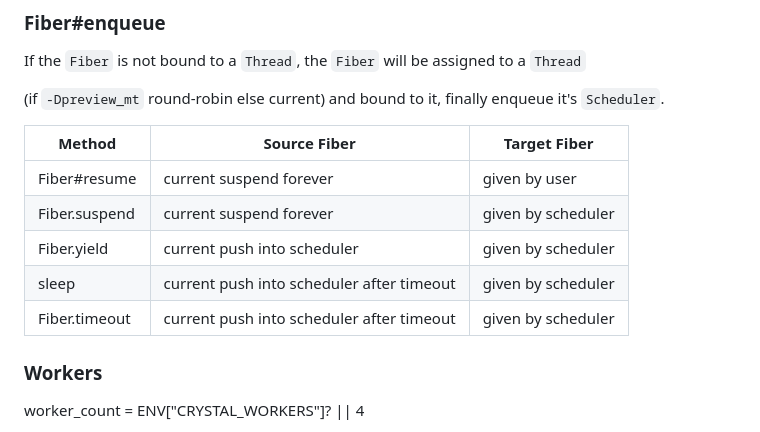
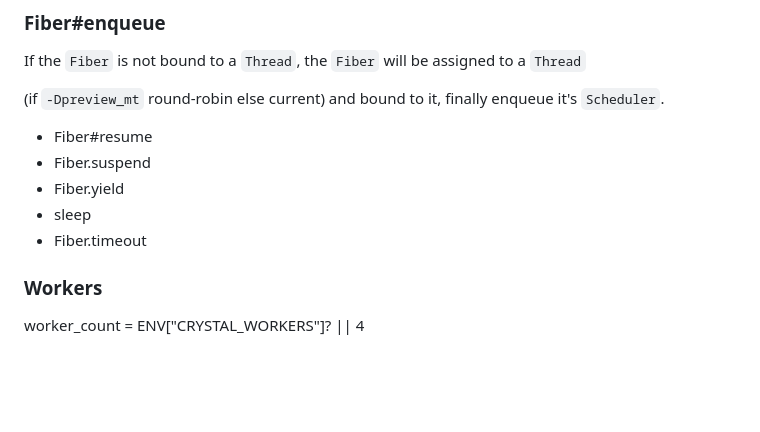
Before and after one commit to lost22git/hello, a Markdown page: hello_crystal/README.md, the part around the change. Rendered like a GitHub page; blank space fills up the shorter version.

Commit message:
[crystal]

```diff
--- a/hello_crystal/README.md
+++ b/hello_crystal/README.md
@@ -343,14 +343,11 @@ If the `Fiber` is not bound to a `Thread`, the `Fiber` will be assigned to a `Th
 
 (if `-Dpreview_mt` round-robin else current) and bound to it, finally enqueue it's `Scheduler`.
 
-
-| Method        | Source Fiber                              | Target Fiber       |
-| ------------- | ----------------------------------------- | ------------------ |
-| Fiber#resume  | current suspend forever                   | given by user      |
-| Fiber.suspend | current suspend forever                   | given by scheduler |
-| Fiber.yield   | current push into scheduler               | given by scheduler |
-| sleep         | current push into scheduler after timeout | given by scheduler |
-| Fiber.timeout | current push into scheduler after timeout | given by scheduler |
+- Fiber#resume
+- Fiber.suspend
+- Fiber.yield
+- sleep
+- Fiber.timeout
 
 ### Workers
 
```
